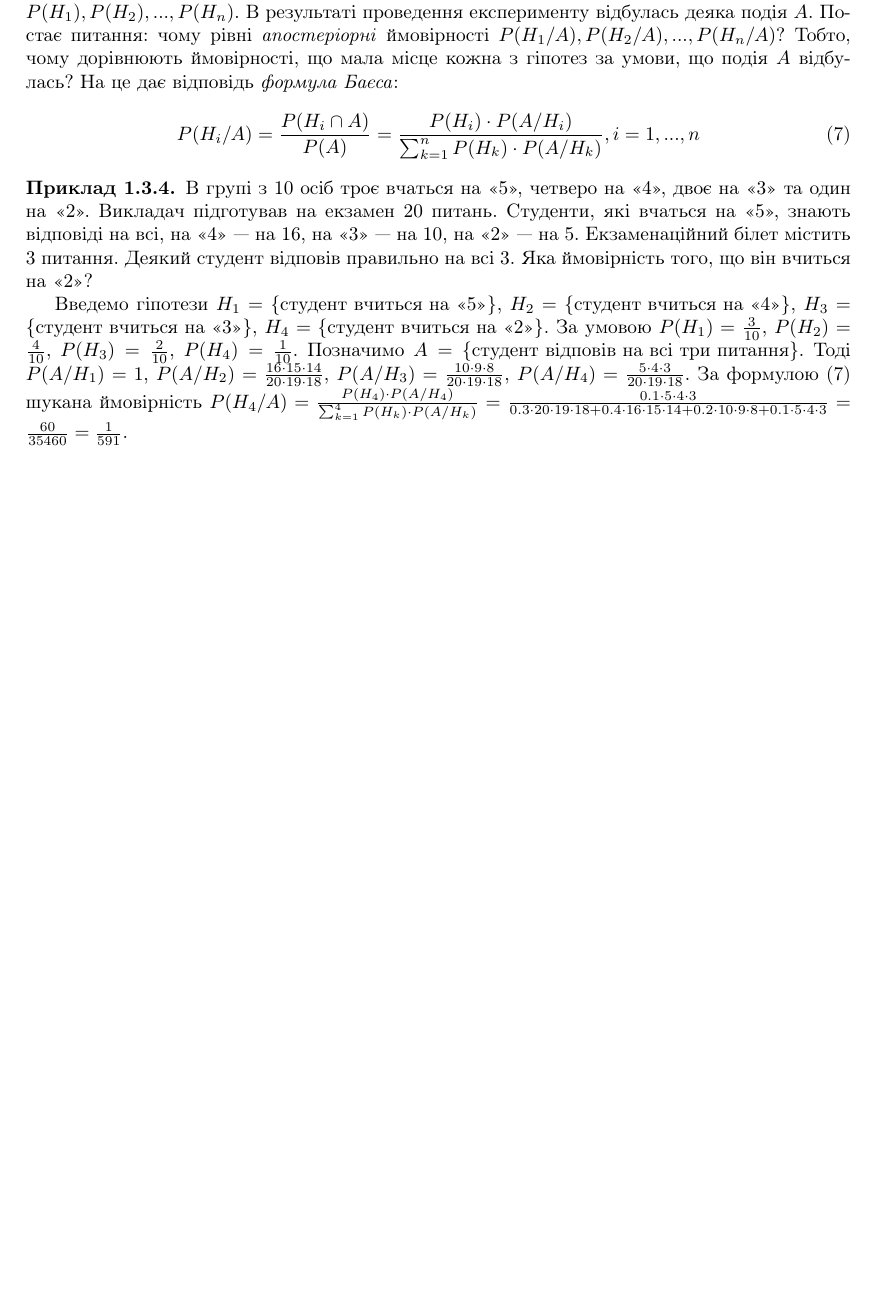
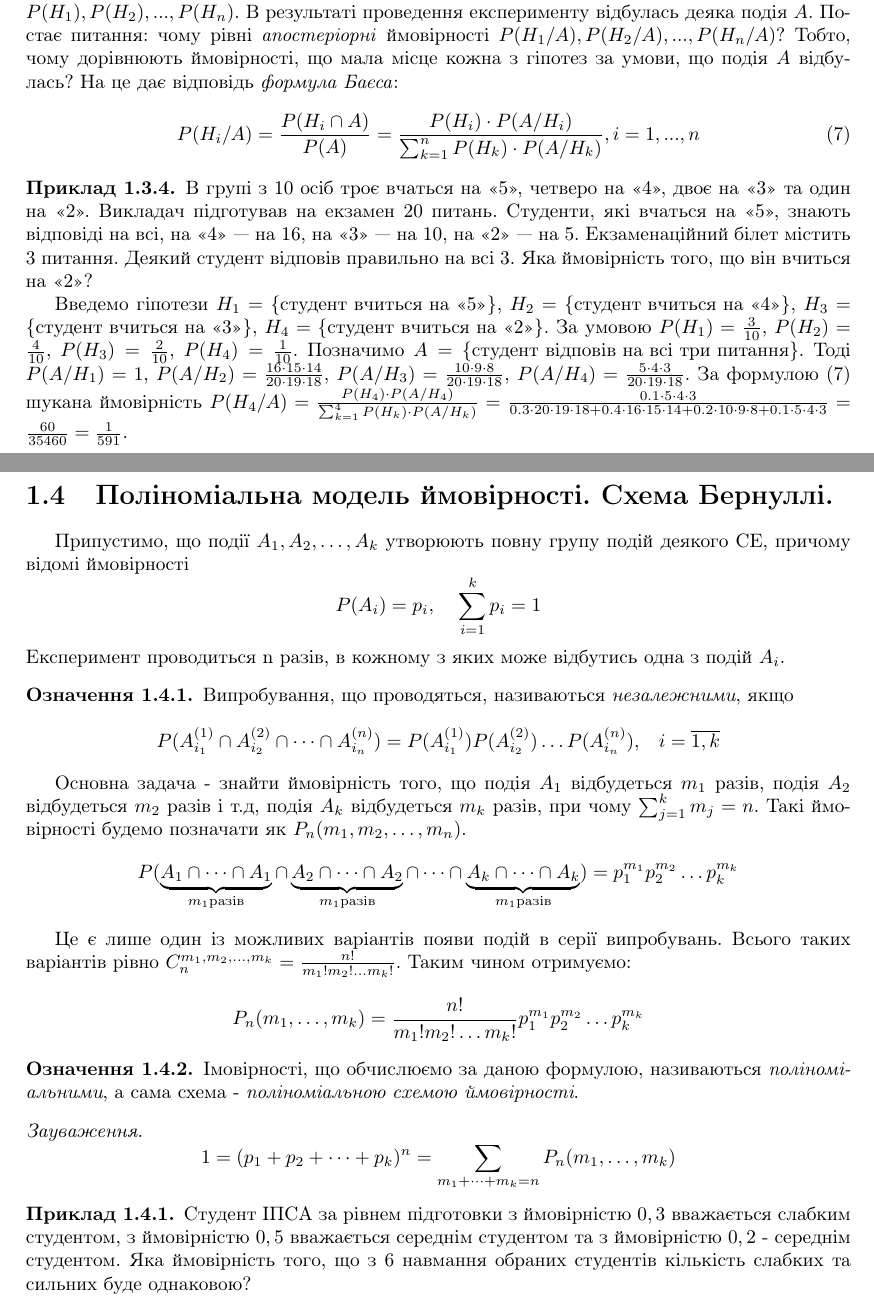
Before and after one commit to nikiandr/prob_notes, a LaTeX document (main.tex, which reads lectures/1_4.tex): part of page 11 of 11 before the commit and two parts of pages 11 and 12 of 12 after it, the two joined at a grey line, cut so that both start at the same text, the shorter picture padded with empty space. The pictures show the PDF file main.pdf that the author committed with the source.

Commit message:
Lecture 4 started

```diff
--- /dev/null
+++ b/lectures/1_4.tex
@@ -0,0 +1,33 @@
+% !TEX root = ../main.tex
+
+\section{Поліноміальна модель ймовірності. Схема Бернуллі.}
+Припустимо, що події $A_1, A_2, \dots, A_k$ утворюють повну групу подій деякого
+СЕ, причому відомі ймовірності $$P(A_i) = p_i,\;\;\;\; \sum_{i=1}^k p_i = 1$$
+Експеримент проводиться n разів, в кожному з яких може відбутись одна з
+подій $A_i$.
+\begin{definition}
+    Випробування, що проводяться, називаються \emph{незалежними}, якщо
+    $$P(A_{i_1}^{(1)} \cap A_{i_2}^{(2)} \cap \dots \cap A_{i_n}^{(n)}) =
+    P(A_{i_1}^{(1)}) P(A_{i_2}^{(2)}) \dots P(A_{i_n}^{(n)}),\;\;\;
+    i=\overline{1,k}$$
+\end{definition}
+
+Основна задача - знайти ймовірність того, що подія $A_1$ відбудеться $m_1$ разів,
+подія $A_2$ відбудеться $m_2$ разів і т.д, подія $A_k$ відбудеться $m_k$ разів, при
+чому $\sum_{j=1}^k m_j = n$. Такі ймовірності будемо позначати як $P_n(m_1, m_2, \dots, m_n)$.
+$$P(\underbrace{A_1 \cap \dots \cap A_1}_{m_1 \text{разів}}
+\cap \underbrace{ A_2 \cap \dots \cap A_2}_{m_1 \text{разів}}
+\cap \dots \cap  \underbrace{A_k \cap \dots \cap A_k}_{m_1 \text{разів}})
+= p_1^{m_1} p_2^{m_2} \dots p_k^{m_k}$$
+
+Це є лише один із можливих варіантів появи подій в серії випробувань. Всього таких варіантів
+рівно $C_n^{m_1, m_2, \dots, m_k} = \frac{n!}{m_1!m_2! \dots m_k!}$. Таким чином отримуємо:
+$$P_n(m_1, \dots, m_k) = \frac{n!}{m_1!m_2! \dots m_k!} p_1^{m_1} p_2^{m_2} \dots p_k^{m_k}$$
+\begin{definition}
+    Імовірності, що обчислюємо за даною формулою, називаються \emph{поліноміальними}, а
+    сама схема - \emph{поліноміальною схемою ймовірності}.
+\end{definition}
+\begin{remark}
+    $$1 = (p_1 + p_2 + \dots + p_k)^n = \sum_{m_1 + \dots + m_k = n} P_n(m_1, \dots, m_k)$$
+\end{remark}
+\begin{example}
@@ -0,0 +37,2 @@
+    обраних студентів кількість слабких та сильних буде однаковою?
+\end{example}
```
Also changed, not shown: lectures/1_2.tex (+0 -3 lines), main.tex (+1 -1 lines), main.pdf, lectures/1_4.tex (3 more changed lines).
